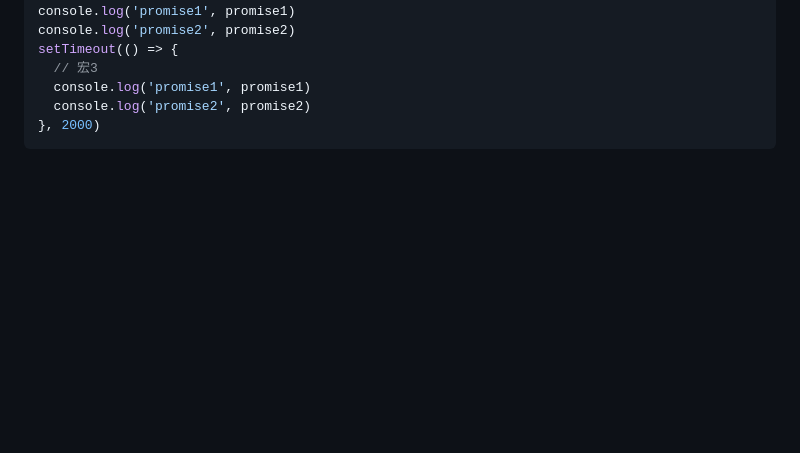
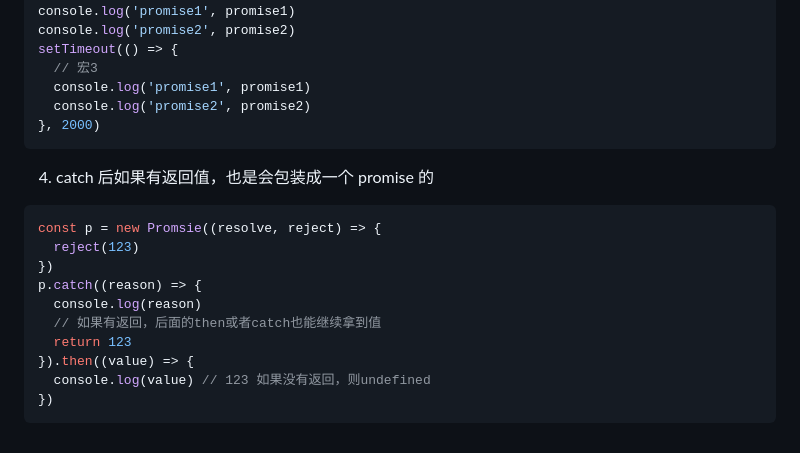
Before and after one commit to huangyul/jw-web, a Markdown page: course-1-promise/README.md, the part around the change. Rendered like a GitHub page; blank space fills up the shorter version.

Commit message:
promise resolve reject

````diff
--- a/course-1-promise/README.md
+++ b/course-1-promise/README.md
@@ -265,3 +265,18 @@ setTimeout(() => {
   console.log('promise2', promise2)
 }, 2000)
 ```
+
+4. catch 后如果有返回值，也是会包装成一个 promise 的
+
+```js
+const p = new Promsie((resolve, reject) => {
+  reject(123)
+})
+p.catch((reason) => {
+  console.log(reason)
+  // 如果有返回，后面的then或者catch也能继续拿到值
+  return 123
+}).then((value) => {
+  console.log(value) // 123 如果没有返回，则undefined
+})
+```
````
